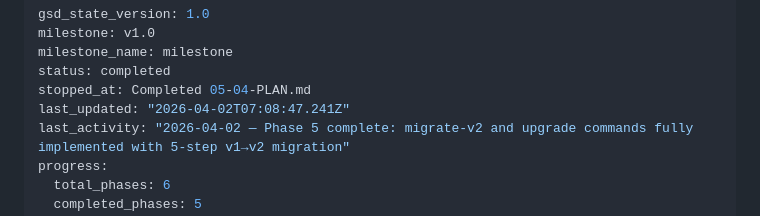
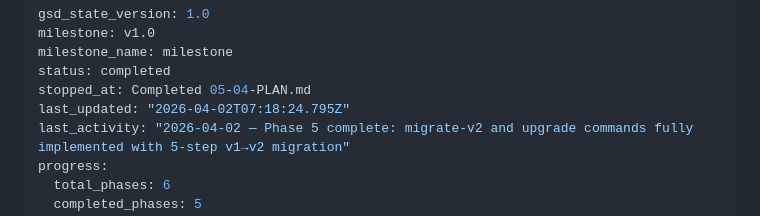
Before and after one commit to QwikDev/cli, a Markdown page: .planning/STATE.md, the part around the change. Rendered like a GitHub page.

```diff
--- a/.planning/STATE.md
+++ b/.planning/STATE.md
@@ -4,7 +4,7 @@ milestone: v1.0
 milestone_name: milestone
 status: completed
 stopped_at: Completed 05-04-PLAN.md
-last_updated: "2026-04-02T07:08:47.241Z"
+last_updated: "2026-04-02T07:18:24.795Z"
 last_activity: "2026-04-02 — Phase 5 complete: migrate-v2 and upgrade commands fully implemented with 5-step v1→v2 migration"
 progress:
   total_phases: 6
```
Also changed, not shown: 1 other file.
